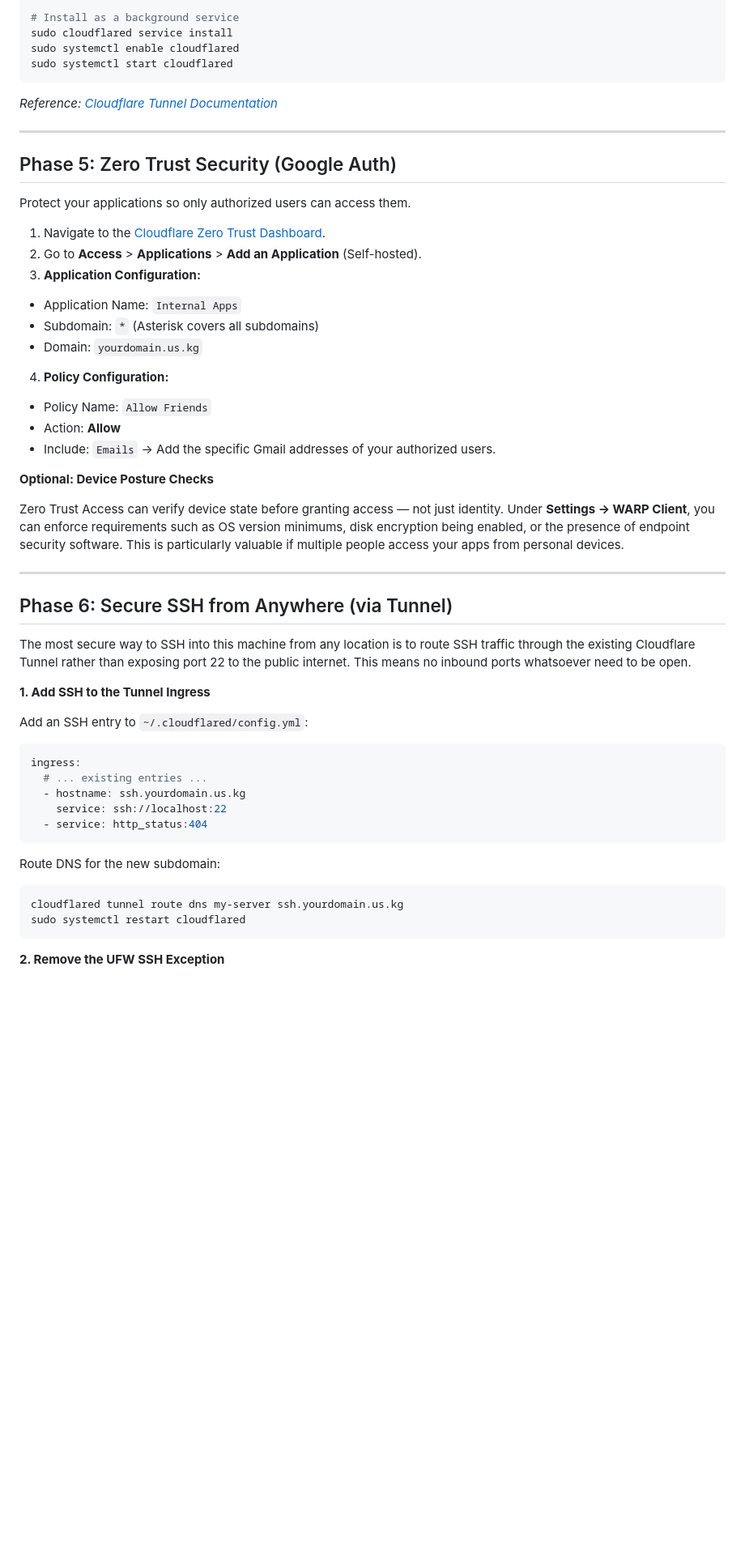
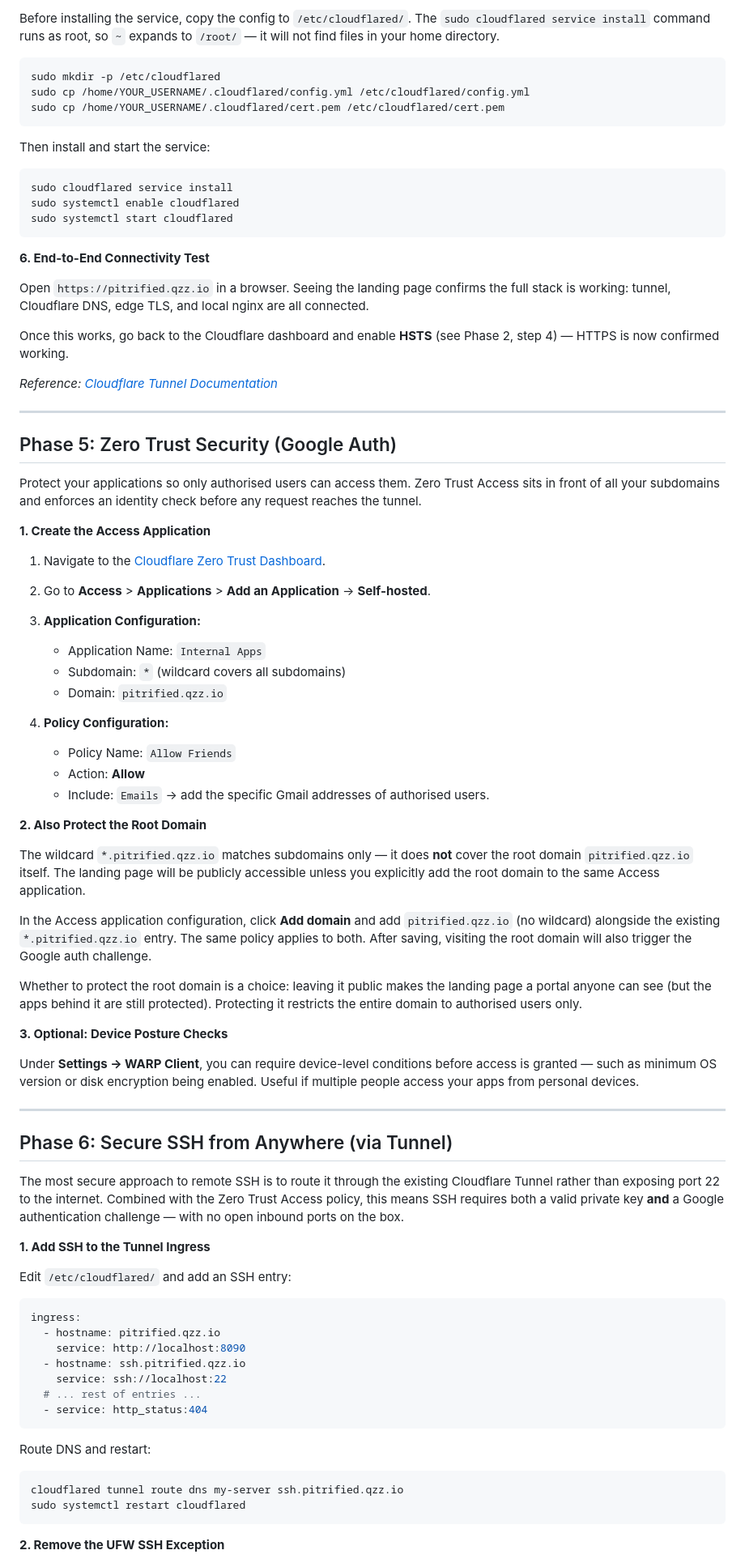
Before and after one commit to Pitrified/linux-box-cloudflare, a Markdown page: docs/01_box_setup.md, the part around one of its changes. Shown at 81% size. Rendered like a GitHub page; blank space fills up the shorter version.

````diff
--- a/docs/01_box_setup.md
+++ b/docs/01_box_setup.md
@@ -253,9 +311,25 @@ cloudflared tunnel route dns my-server bot.yourdomain.us.kg
 
-# Install as a background service
+Before installing the service, copy the config to `/etc/cloudflared/`. The `sudo cloudflared service install` command runs as root, so `~` expands to `/root/` — it will not find files in your home directory.
+
+```bash
+sudo mkdir -p /etc/cloudflared
+sudo cp /home/YOUR_USERNAME/.cloudflared/config.yml /etc/cloudflared/config.yml
+sudo cp /home/YOUR_USERNAME/.cloudflared/cert.pem /etc/cloudflared/cert.pem
+```
+
+Then install and start the service:
+
+```bash
 sudo cloudflared service install
 sudo systemctl enable cloudflared
 sudo systemctl start cloudflared
 ```
+
+**6. End-to-End Connectivity Test**
+
+Open `https://pitrified.qzz.io` in a browser. Seeing the landing page confirms the full stack is working: tunnel, Cloudflare DNS, edge TLS, and local nginx are all connected.
+
+Once this works, go back to the Cloudflare dashboard and enable **HSTS** (see Phase 2, step 4) — HTTPS is now confirmed working.
 
 _Reference: [Cloudflare Tunnel Documentation](https://developers.cloudflare.com/cloudflare-one/connections/connect-networks/)_
 
@@ -263,48 +337,58 @@ _Reference: [Cloudflare Tunnel Documentation](https://developers.cloudflare.com/
 
 ## Phase 5: Zero Trust Security (Google Auth)
 
-Protect your applications so only authorized users can access them.
+Protect your applications so only authorised users can access them. Zero Trust Access sits in front of all your subdomains and enforces an identity check before any request reaches the tunnel.
+
+**1. Create the Access Application**
 
 1. Navigate to the [Cloudflare Zero Trust Dashboard](https://one.dash.cloudflare.com/).
-2. Go to **Access** > **Applications** > **Add an Application** (Self-hosted).
+2. Go to **Access** > **Applications** > **Add an Application** → **Self-hosted**.
 3. **Application Configuration:**
-
-- Application Name: `Internal Apps`
-- Subdomain: `*` (Asterisk covers all subdomains)
-- Domain: `yourdomain.us.kg`
+   - Application Name: `Internal Apps`
+   - Subdomain: `*` (wildcard covers all subdomains)
+   - Domain: `pitrified.qzz.io`
 
 4. **Policy Configuration:**
+   - Policy Name: `Allow Friends`
+   - Action: **Allow**
+   - Include: `Emails` → add the specific Gmail addresses of authorised users.
 
-- Policy Name: `Allow Friends`
-- Action: **Allow**
-- Include: `Emails` → Add the specific Gmail addresses of your authorized users.
+**2. Also Protect the Root Domain**
 
-**Optional: Device Posture Checks**
+The wildcard `*.pitrified.qzz.io` matches subdomains only — it does **not** cover the root domain `pitrified.qzz.io` itself. The landing page will be publicly accessible unless you explicitly add the root domain to the same Access application.
 
-Zero Trust Access can verify device state before granting access — not just identity. Under **Settings → WARP Client**, you can enforce requirements such as OS version minimums, disk encryption being enabled, or the presence of endpoint security software. This is particularly valuable if multiple people access your apps from personal devices.
+In the Access application configuration, click **Add domain** and add `pitrified.qzz.io` (no wildcard) alongside the existing `*.pitrified.qzz.io` entry. The same policy applies to both. After saving, visiting the root domain will also trigger the Google auth challenge.
+
+Whether to protect the root domain is a choice: leaving it public makes the landing page a portal anyone can see (but the apps behind it are still protected). Protecting it restricts the entire domain to authorised users only.
+
+**3. Optional: Device Posture Checks**
+
+Under **Settings → WARP Client**, you can require device-level conditions before access is granted — such as minimum OS version or disk encryption being enabled. Useful if multiple people access your apps from personal devices.
 
 ---
 
 ## Phase 6: Secure SSH from Anywhere (via Tunnel)
 
-The most secure way to SSH into this machine from any location is to route SSH traffic through the existing Cloudflare Tunnel rather than exposing port 22 to the public internet. This means no inbound ports whatsoever need to be open.
+The most secure approach to remote SSH is to route it through the existing Cloudflare Tunnel rather than exposing port 22 to the internet. Combined with the Zero Trust Access policy, this means SSH requires both a valid private key **and** a Google authentication challenge — with no open inbound ports on the box.
 
 **1. Add SSH to the Tunnel Ingress**
 
-Add an SSH entry to `~/.cloudflared/config.yml`:
+Edit `/etc/cloudflared/` and add an SSH entry:
 
 ```yaml
 ingress:
-  # ... existing entries ...
-  - hostname: ssh.yourdomain.us.kg
+  - hostname: pitrified.qzz.io
+    service: http://localhost:8090
+  - hostname: ssh.pitrified.qzz.io
     service: ssh://localhost:22
+  # ... rest of entries ...
   - service: http_status:404
 ```
 
-Route DNS for the new subdomain:
+Route DNS and restart:
 
 ```bash
-cloudflared tunnel route dns my-server ssh.yourdomain.us.kg
+cloudflared tunnel route dns my-server ssh.pitrified.qzz.io
 sudo systemctl restart cloudflared
 ```
 
````
Also changed, not shown: other parts of docs/01_box_setup.md (+190 -165 lines).
